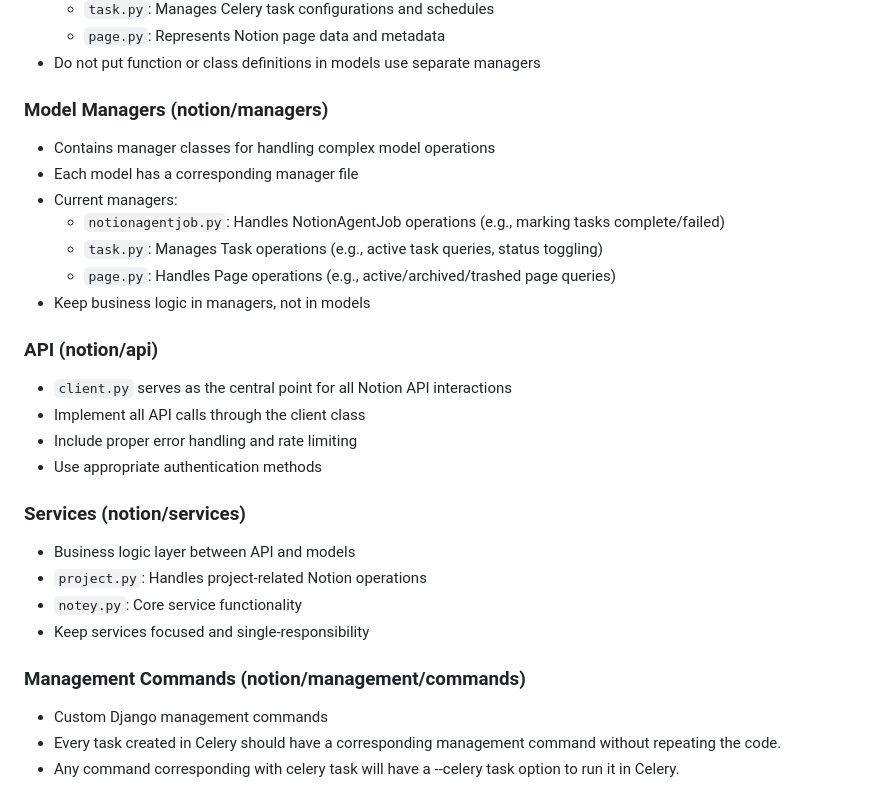
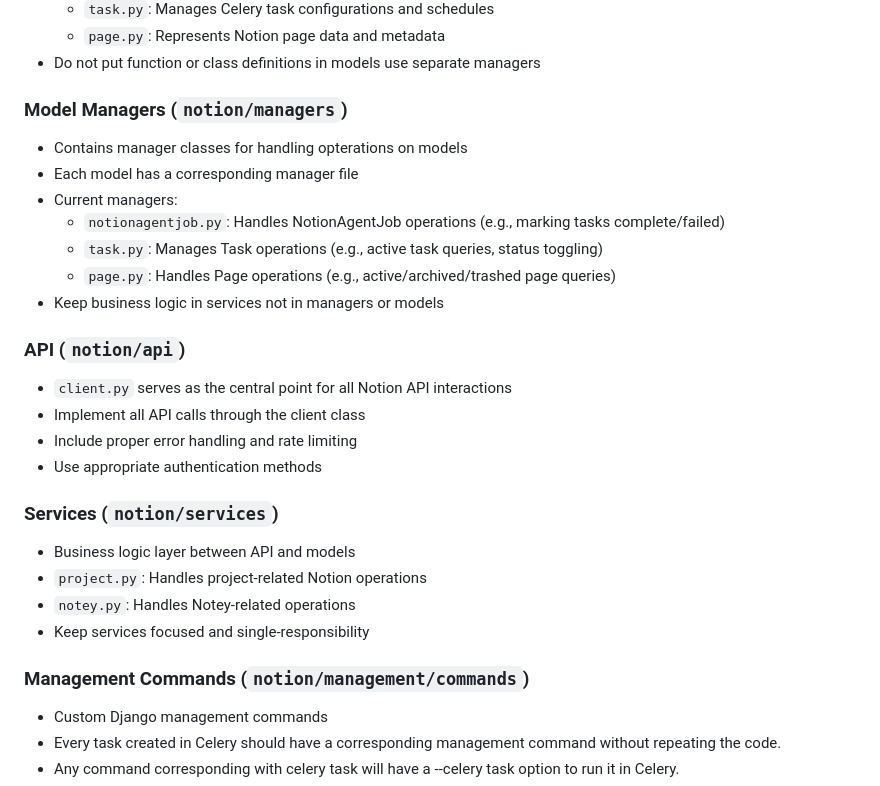
Before and after one commit to yogipatel5/_CODER, a Markdown page: notion/docs/project_structure_instructions.md, the part around the change printed below. Rendered like a GitHub page.

Commit message:
Update Instructions

```diff
--- a/notion/docs/project_structure_instructions.md
+++ b/notion/docs/project_structure_instructions.md
@@ -34,28 +34,28 @@ apps.py is setting up auto discover for the models, tasks, and admin files. You
   - `page.py`: Represents Notion page data and metadata
 - Do not put function or class definitions in models use separate managers
 
-### Model Managers (notion/managers)
-- Contains manager classes for handling complex model operations
+### Model Managers (`notion/managers`)
+- Contains manager classes for handling opterations on models
 - Each model has a corresponding manager file
 - Current managers:
   - `notionagentjob.py`: Handles NotionAgentJob operations (e.g., marking tasks complete/failed)
   - `task.py`: Manages Task operations (e.g., active task queries, status toggling)
   - `page.py`: Handles Page operations (e.g., active/archived/trashed page queries)
-- Keep business logic in managers, not in models
+- Keep business logic in services not in managers or models
 
-### API (notion/api)
+### API (`notion/api`)
 - `client.py` serves as the central point for all Notion API interactions
 - Implement all API calls through the client class
 - Include proper error handling and rate limiting
 - Use appropriate authentication methods
 
-### Services (notion/services)
+### Services (`notion/services`)
 - Business logic layer between API and models
 - `project.py`: Handles project-related Notion operations
-- `notey.py`: Core service functionality
+- `notey.py`: Handles Notey-related operations
 - Keep services focused and single-responsibility
 
-### Management Commands (notion/management/commands)
+### Management Commands (`notion/management/commands`)
 - Custom Django management commands
 - Every task created in Celery should have a corresponding management command without repeating the code.
 - Any command corresponding with celery task will have a --celery task option to run it in Celery.
```
Also changed, not shown: other parts of notion/docs/project_structure_instructions.md (+2 -2 lines).
